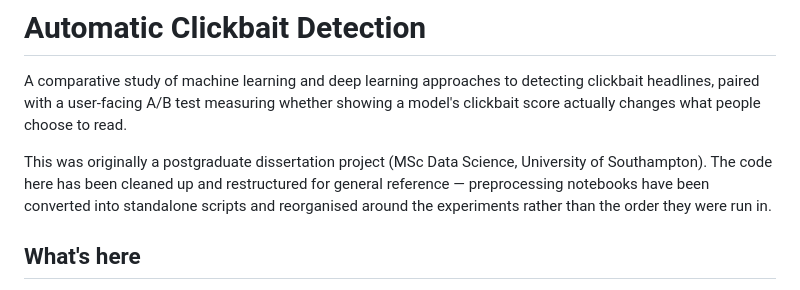
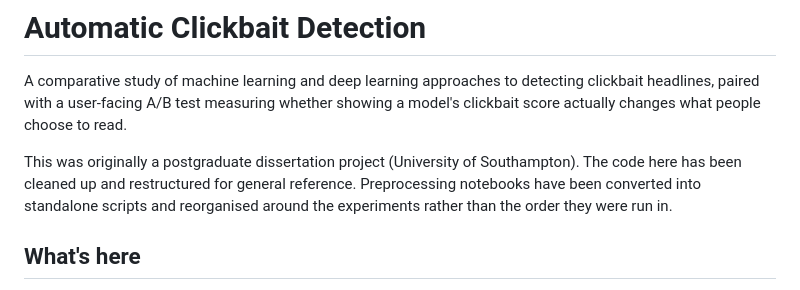
Before and after one commit to vivekach7/clickbait-detection-nlp, a Markdown page: README.md, the part around the change. Rendered like a GitHub page.

```diff
--- a/README.md
+++ b/README.md
@@ -2,7 +2,7 @@
 
 A comparative study of machine learning and deep learning approaches to detecting clickbait headlines, paired with a user-facing A/B test measuring whether showing a model's clickbait score actually changes what people choose to read.
 
-This was originally a postgraduate dissertation project (MSc Data Science, University of Southampton). The code here has been cleaned up and restructured for general reference — preprocessing notebooks have been converted into standalone scripts and reorganised around the experiments rather than the order they were run in.
+This was originally a postgraduate dissertation project (University of Southampton). The code here has been cleaned up and restructured for general reference. Preprocessing notebooks have been converted into standalone scripts and reorganised around the experiments rather than the order they were run in.
 
 ## What's here
 
```
